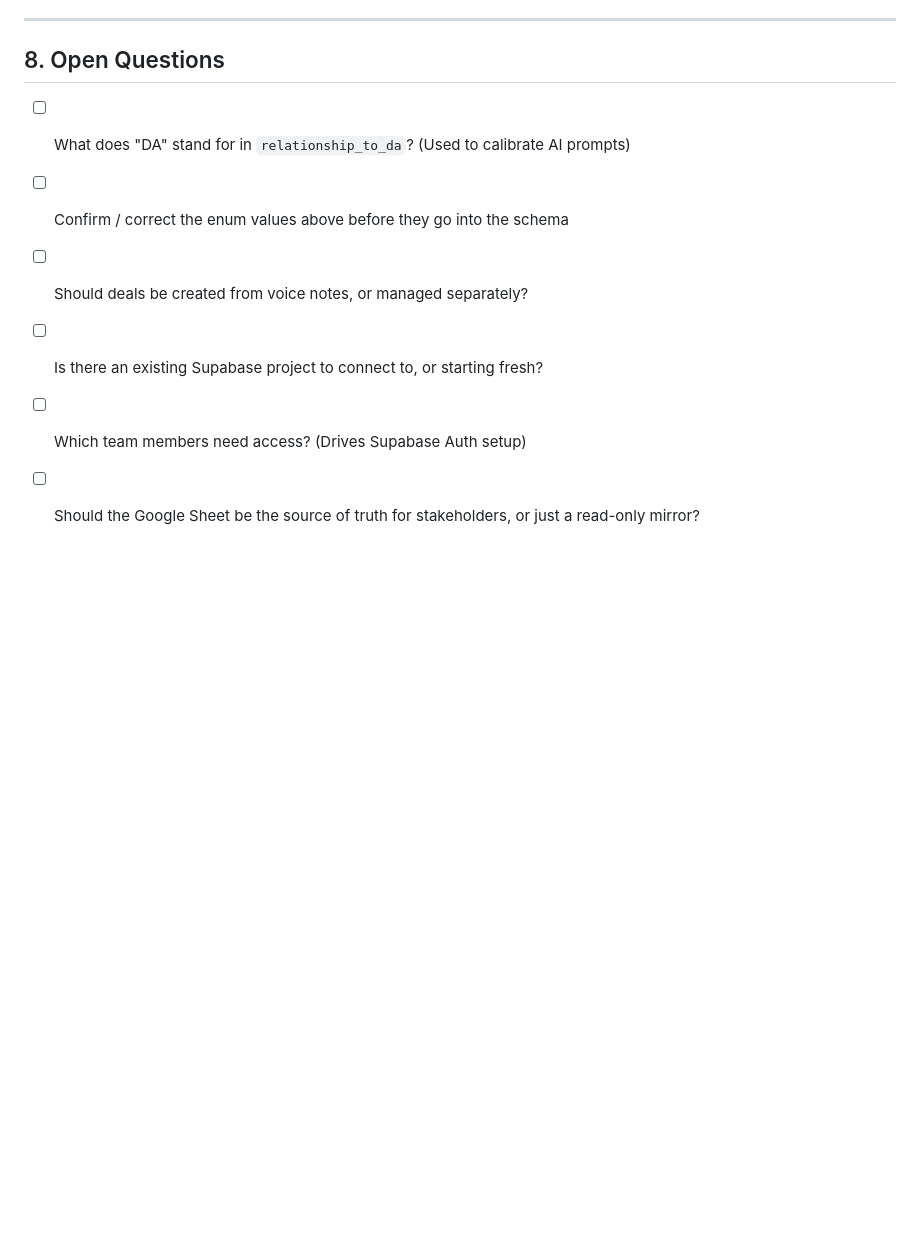
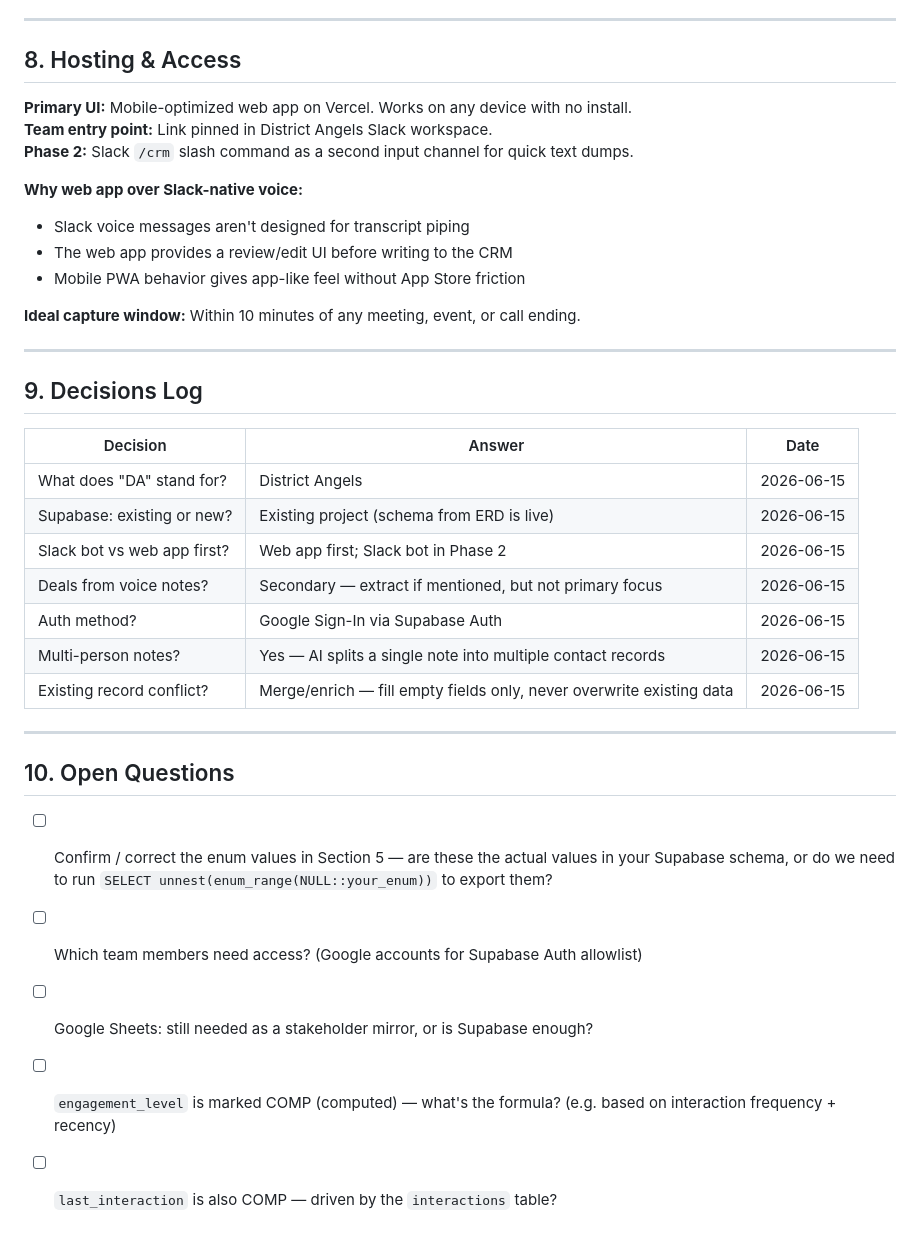
Before and after one commit to naviyaissocodelike/voice-to-insight, a Markdown page: PRD.md, the part around the change. GitHub-like rendering; blank space fills up the shorter version.

Commit message:
Update PRD: resolve open questions, add hosting decision and decisions log
- DA = District Angels
- Existing Supabase project (ERD schema live)
- Web app first, Slack bot Phase 2
- Add mobile-first hosting section with rationale
- Move resolved items to decisions log

https://claude.ai/code/session_01VtGoR3f9r3JkNbUhwfsSDS

```diff
--- a/PRD.md
+++ b/PRD.md
@@ -217,11 +217,39 @@ The stored data is only valuable if it's queryable. Phase 2 will add:
 
 ---
 
-## 8. Open Questions
+## 8. Hosting & Access
 
-- [ ] What does "DA" stand for in `relationship_to_da`? (Used to calibrate AI prompts)
-- [ ] Confirm / correct the enum values above before they go into the schema
-- [ ] Should deals be created from voice notes, or managed separately?
-- [ ] Is there an existing Supabase project to connect to, or starting fresh?
-- [ ] Which team members need access? (Drives Supabase Auth setup)
-- [ ] Should the Google Sheet be the source of truth for stakeholders, or just a read-only mirror?
+**Primary UI:** Mobile-optimized web app on Vercel. Works on any device with no install.
+**Team entry point:** Link pinned in District Angels Slack workspace.
+**Phase 2:** Slack `/crm` slash command as a second input channel for quick text dumps.
+
+**Why web app over Slack-native voice:**
+- Slack voice messages aren't designed for transcript piping
+- The web app provides a review/edit UI before writing to the CRM
+- Mobile PWA behavior gives app-like feel without App Store friction
+
+**Ideal capture window:** Within 10 minutes of any meeting, event, or call ending.
+
+---
+
+## 9. Decisions Log
+
+| Decision | Answer | Date |
+|---|---|---|
+| What does "DA" stand for? | District Angels | 2026-06-15 |
+| Supabase: existing or new? | Existing project (schema from ERD is live) | 2026-06-15 |
+| Slack bot vs web app first? | Web app first; Slack bot in Phase 2 | 2026-06-15 |
+| Deals from voice notes? | Secondary — extract if mentioned, but not primary focus | 2026-06-15 |
+| Auth method? | Google Sign-In via Supabase Auth | 2026-06-15 |
+| Multi-person notes? | Yes — AI splits a single note into multiple contact records | 2026-06-15 |
+| Existing record conflict? | Merge/enrich — fill empty fields only, never overwrite existing data | 2026-06-15 |
+
+---
+
+## 10. Open Questions
+
+- [ ] Confirm / correct the enum values in Section 5 — are these the actual values in your Supabase schema, or do we need to run `SELECT unnest(enum_range(NULL::your_enum))` to export them?
+- [ ] Which team members need access? (Google accounts for Supabase Auth allowlist)
+- [ ] Google Sheets: still needed as a stakeholder mirror, or is Supabase enough?
+- [ ] `engagement_level` is marked COMP (computed) — what's the formula? (e.g. based on interaction frequency + recency)
+- [ ] `last_interaction` is also COMP — driven by the `interactions` table?
```
